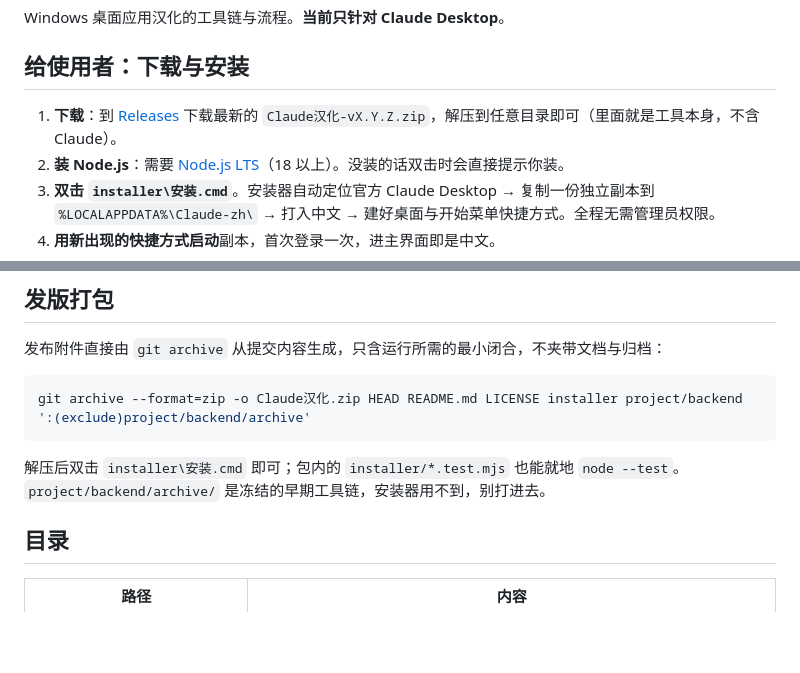
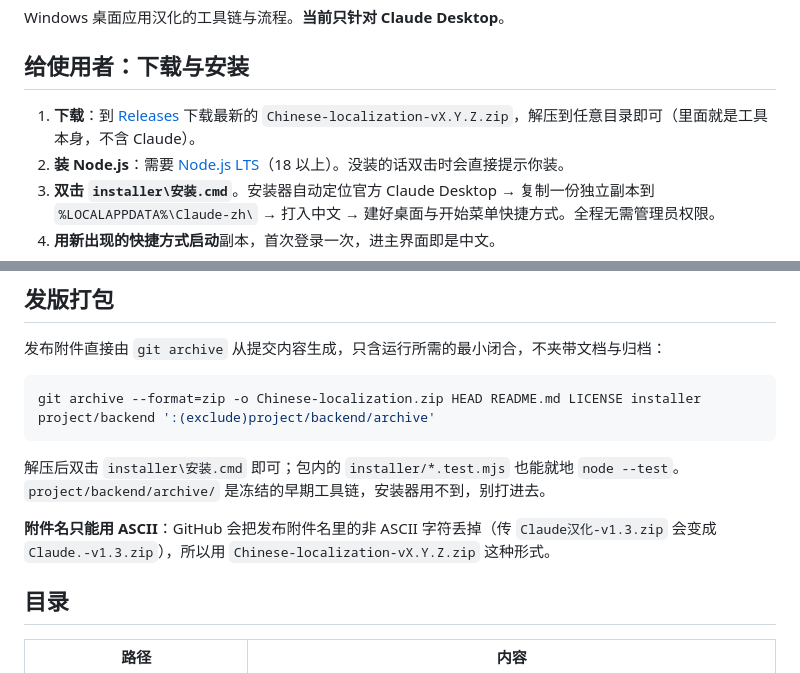
Before and after one commit to enmingxiong821-cloud/Chinese-localization, a Markdown page: README.md, 2 parts joined by grey strips. GitHub-like rendering; blank space fills up the shorter version.

Commit message:
附件名改用 ASCII
GitHub 会把发布附件名里的非 ASCII 字符丢掉，Claude汉化-v1.3.zip 传上去变成
Claude.-v1.3.zip。README 里的下载名与打包命令统一改成 Chinese-localization。

Co-Authored-By: Claude Haiku 4.5 <noreply@anthropic.com>

````diff
--- a/README.md
+++ b/README.md
@@ -5,7 +5,7 @@ Windows 桌面应用汉化的工具链与流程。**当前只针对 Claude Deskt
 ## 给使用者：下载与安装
 
 1. **下载**：到 [Releases](https://github.com/enmingxiong821-cloud/Chinese-localization/releases/latest)
-   下载最新的 `Claude汉化-vX.Y.Z.zip`，解压到任意目录即可（里面就是工具本身，不含 Claude）。
+   下载最新的 `Chinese-localization-vX.Y.Z.zip`，解压到任意目录即可（里面就是工具本身，不含 Claude）。
 2. **装 Node.js**：需要 [Node.js LTS](https://nodejs.org/)（18 以上）。没装的话双击时会直接提示你装。
 3. **双击 `installer\安装.cmd`**。安装器自动定位官方 Claude Desktop → 复制一份独立副本到
    `%LOCALAPPDATA%\Claude-zh\` → 打入中文 → 建好桌面与开始菜单快捷方式。全程无需管理员权限。
@@ -120,11 +120,14 @@ CDP_E2E=1 node --test --test-force-exit
 发布附件直接由 `git archive` 从提交内容生成，只含运行所需的最小闭合，不夹带文档与归档：
 
 ```bash
-git archive --format=zip -o Claude汉化.zip HEAD README.md LICENSE installer project/backend ':(exclude)project/backend/archive'
+git archive --format=zip -o Chinese-localization.zip HEAD README.md LICENSE installer project/backend ':(exclude)project/backend/archive'
 ```
 
 解压后双击 `installer\安装.cmd` 即可；包内的 `installer/*.test.mjs` 也能就地 `node --test`。
 `project/backend/archive/` 是冻结的早期工具链，安装器用不到，别打进去。
+
+**附件名只能用 ASCII**：GitHub 会把发布附件名里的非 ASCII 字符丢掉（传 `Claude汉化-v1.3.zip`
+会变成 `Claude.-v1.3.zip`），所以用 `Chinese-localization-vX.Y.Z.zip` 这种形式。
 
 ## 目录
 
````
